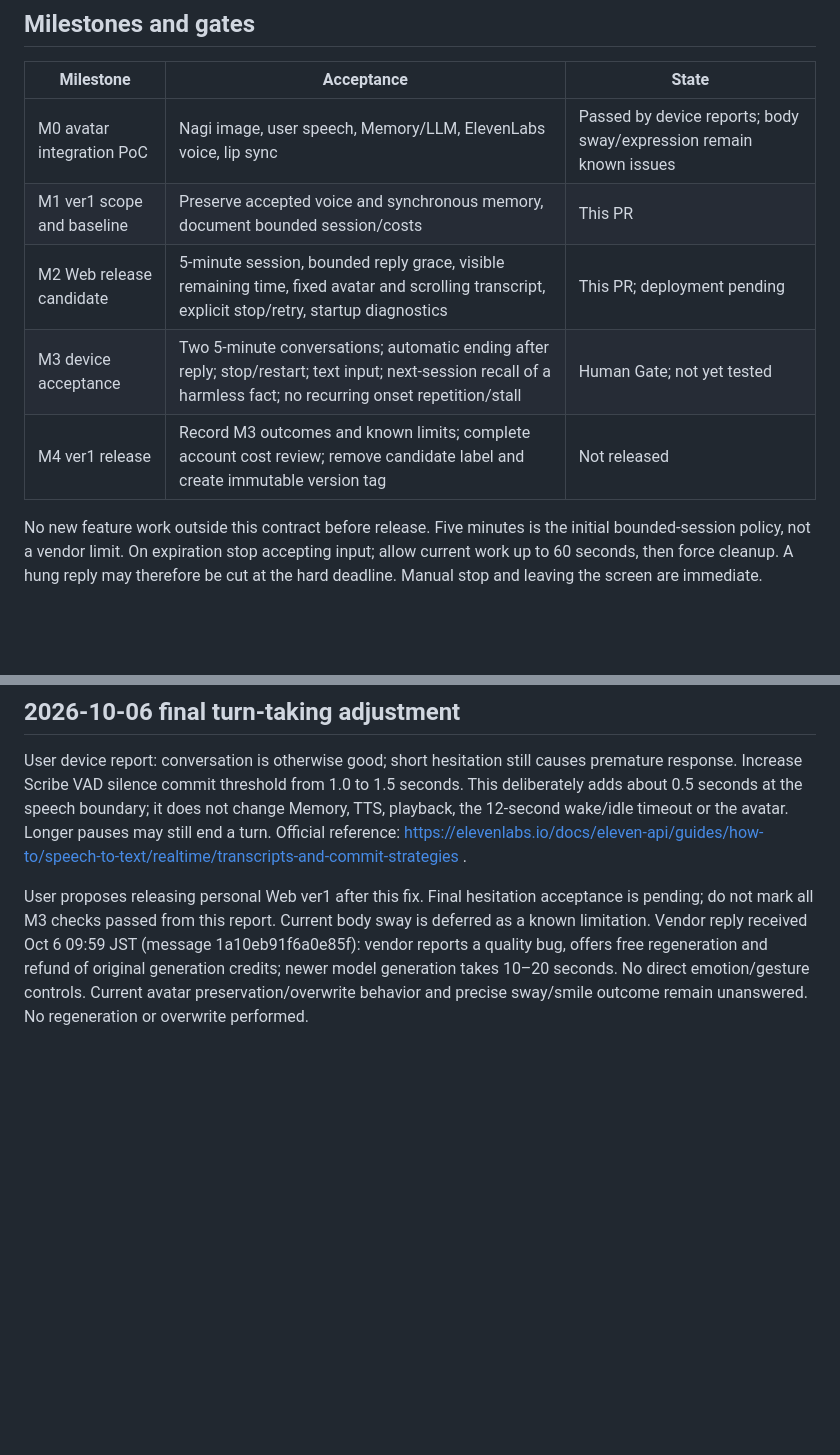
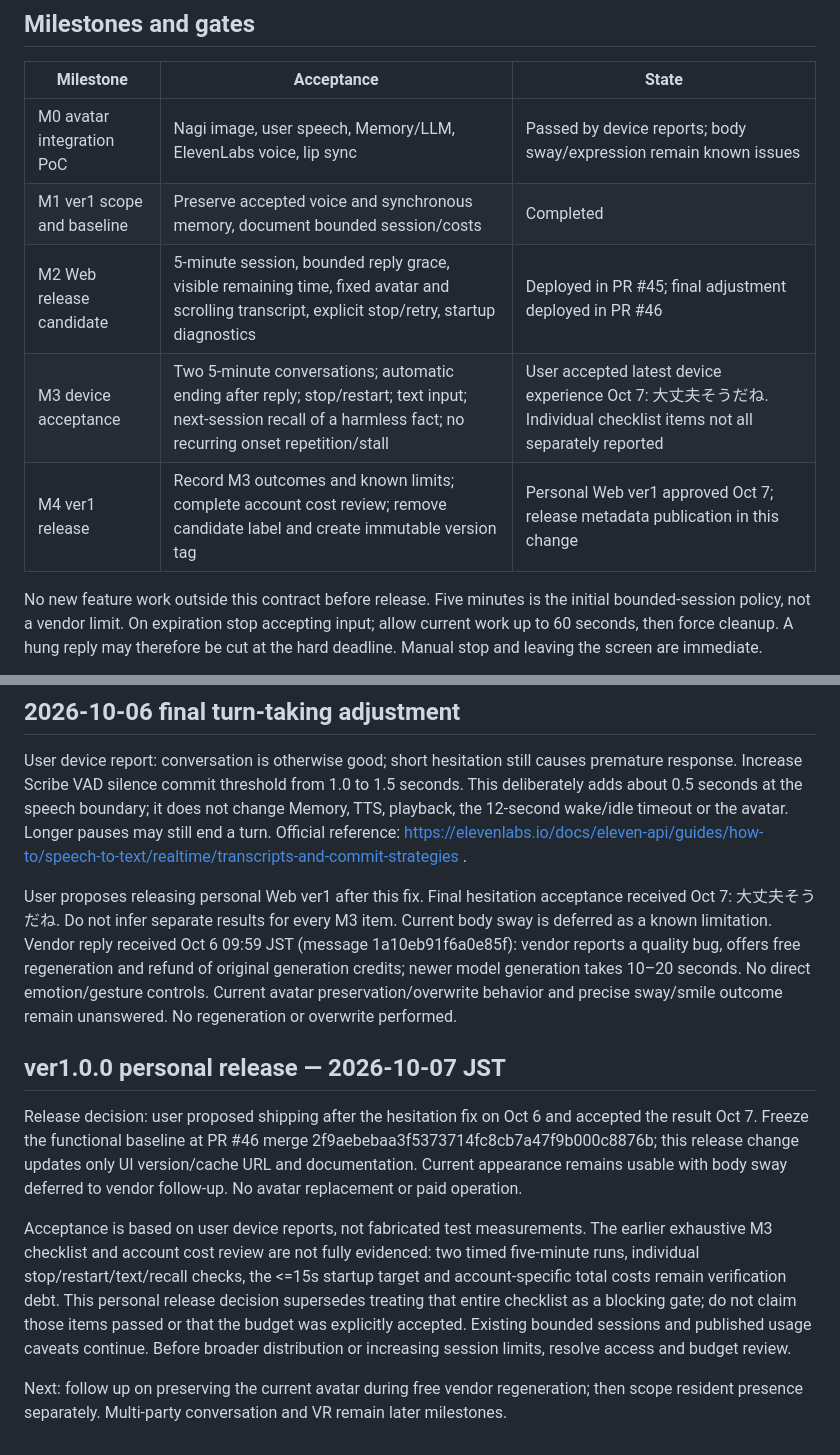
Before and after one commit to araihiroaki0317-eng/nagi-presence-poc, a Markdown page: docs/nagi-web-ver1.md, 2 parts joined by grey strips. GitHub-like rendering; blank space fills up the shorter version.

Commit message:
Publish personal Nagi Web ver1 release metadata

```diff
--- a/docs/nagi-web-ver1.md
+++ b/docs/nagi-web-ver1.md
@@ -7,10 +7,10 @@ Decision: 2026-10-04 JST. User agreed ver1 is a Web app opened explicitly for pe
 | Milestone | Acceptance | State |
 |---|---|---|
 | M0 avatar integration PoC | Nagi image, user speech, Memory/LLM, ElevenLabs voice, lip sync | Passed by device reports; body sway/expression remain known issues |
-| M1 ver1 scope and baseline | Preserve accepted voice and synchronous memory, document bounded session/costs | This PR |
-| M2 Web release candidate | 5-minute session, bounded reply grace, visible remaining time, fixed avatar and scrolling transcript, explicit stop/retry, startup diagnostics | This PR; deployment pending |
-| M3 device acceptance | Two 5-minute conversations; automatic ending after reply; stop/restart; text input; next-session recall of a harmless fact; no recurring onset repetition/stall | Human Gate; not yet tested |
-| M4 ver1 release | Record M3 outcomes and known limits; complete account cost review; remove candidate label and create immutable version tag | Not released |
+| M1 ver1 scope and baseline | Preserve accepted voice and synchronous memory, document bounded session/costs | Completed |
+| M2 Web release candidate | 5-minute session, bounded reply grace, visible remaining time, fixed avatar and scrolling transcript, explicit stop/retry, startup diagnostics | Deployed in PR #45; final adjustment deployed in PR #46 |
+| M3 device acceptance | Two 5-minute conversations; automatic ending after reply; stop/restart; text input; next-session recall of a harmless fact; no recurring onset repetition/stall | User accepted latest device experience Oct 7: 大丈夫そうだね. Individual checklist items not all separately reported |
+| M4 ver1 release | Record M3 outcomes and known limits; complete account cost review; remove candidate label and create immutable version tag | Personal Web ver1 approved Oct 7; release metadata publication in this change |
 
 No new feature work outside this contract before release. Five minutes is the initial bounded-session policy, not a vendor limit. On expiration stop accepting input; allow current work up to 60 seconds, then force cleanup. A hung reply may therefore be cut at the hard deadline. Manual stop and leaving the screen are immediate.
 
@@ -58,4 +58,12 @@ Official sources checked 2026-10-04: https://docs.bithuman.ai/pricing ; https://
 
 User device report: conversation is otherwise good; short hesitation still causes premature response. Increase Scribe VAD silence commit threshold from 1.0 to 1.5 seconds. This deliberately adds about 0.5 seconds at the speech boundary; it does not change Memory, TTS, playback, the 12-second wake/idle timeout or the avatar. Longer pauses may still end a turn. Official reference: https://elevenlabs.io/docs/eleven-api/guides/how-to/speech-to-text/realtime/transcripts-and-commit-strategies .
 
-User proposes releasing personal Web ver1 after this fix. Final hesitation acceptance is pending; do not mark all M3 checks passed from this report. Current body sway is deferred as a known limitation. Vendor reply received Oct 6 09:59 JST (message 1a10eb91f6a0e85f): vendor reports a quality bug, offers free regeneration and refund of original generation credits; newer model generation takes 10–20 seconds. No direct emotion/gesture controls. Current avatar preservation/overwrite behavior and precise sway/smile outcome remain unanswered. No regeneration or overwrite performed.
+User proposes releasing personal Web ver1 after this fix. Final hesitation acceptance received Oct 7: 大丈夫そうだね. Do not infer separate results for every M3 item. Current body sway is deferred as a known limitation. Vendor reply received Oct 6 09:59 JST (message 1a10eb91f6a0e85f): vendor reports a quality bug, offers free regeneration and refund of original generation credits; newer model generation takes 10–20 seconds. No direct emotion/gesture controls. Current avatar preservation/overwrite behavior and precise sway/smile outcome remain unanswered. No regeneration or overwrite performed.
+
+## ver1.0.0 personal release — 2026-10-07 JST
+
+Release decision: user proposed shipping after the hesitation fix on Oct 6 and accepted the result Oct 7. Freeze the functional baseline at PR #46 merge 2f9aebebaa3f5373714fc8cb7a47f9b000c8876b; this release change updates only UI version/cache URL and documentation. Current appearance remains usable with body sway deferred to vendor follow-up. No avatar replacement or paid operation.
+
+Acceptance is based on user device reports, not fabricated test measurements. The earlier exhaustive M3 checklist and account cost review are not fully evidenced: two timed five-minute runs, individual stop/restart/text/recall checks, the <=15s startup target and account-specific total costs remain verification debt. This personal release decision supersedes treating that entire checklist as a blocking gate; do not claim those items passed or that the budget was explicitly accepted. Existing bounded sessions and published usage caveats continue. Before broader distribution or increasing session limits, resolve access and budget review.
+
+Next: follow up on preserving the current avatar during free vendor regeneration; then scope resident presence separately. Multi-party conversation and VR remain later milestones.
```
